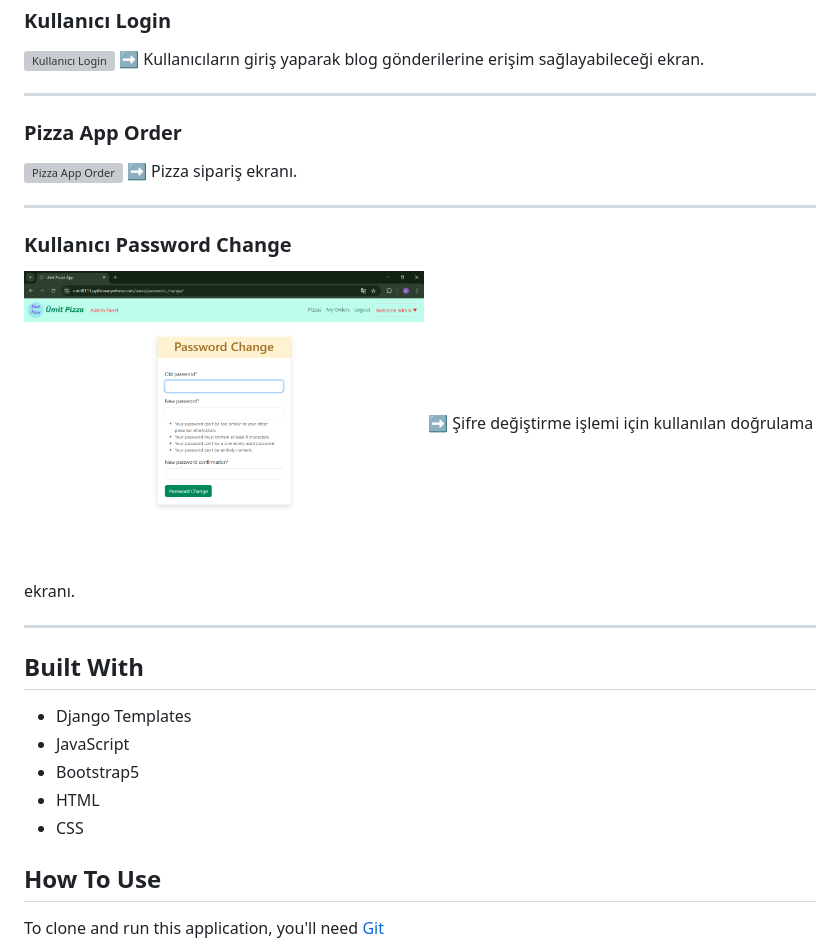
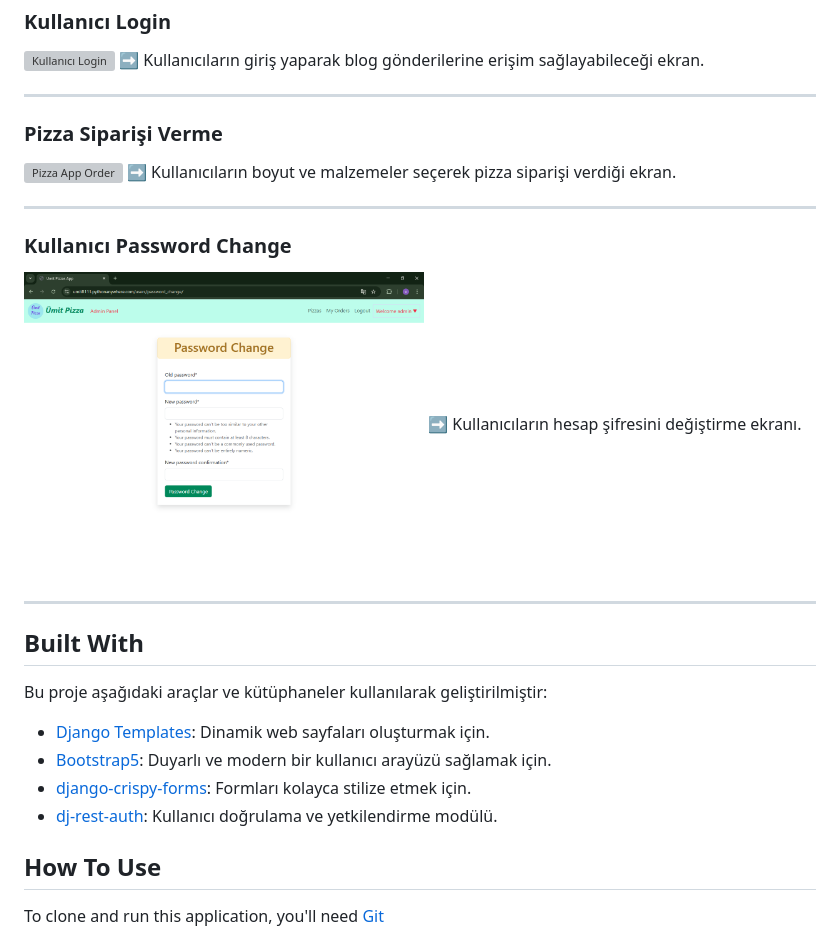
Before and after one commit to Umit8098/Project_Django_Templates_Pizza_App_CH-12_V.03, a Markdown page: Readme.md, the part around one of its changes. Drawn GitHub-style; grey boxes are pictures that could not be loaded.

```diff
--- a/Readme.md
+++ b/Readme.md
@@ -46,29 +48,30 @@
 
 ---
 
-### Pizza App Order
+### Pizza Siparişi Verme
 <!-- ![screenshot](project_screenshot/pizza_app_order.gif) -->
 <img src="project_screenshot/pizza_app_order.gif" alt="Pizza App Order" width="400"/>
-➡ Pizza sipariş ekranı.
+➡ Kullanıcıların boyut ve malzemeler seçerek pizza siparişi verdiği ekran.
 
 ---
 
 ### Kullanıcı Password Change
 <!-- ![screenshot](project_screenshot/password_change.png) -->
 <img src="project_screenshot/password_change.png" alt="Kullanıcı Password Change" width="400"/>
-➡ Şifre değiştirme işlemi için kullanılan doğrulama ekranı.
+➡ Kullanıcıların hesap şifresini değiştirme ekranı.
 
 ---
 
 ## Built With
 
 <!-- This section should list any major frameworks that you built your project using. Here are a few examples.-->
+Bu proje aşağıdaki araçlar ve kütüphaneler kullanılarak geliştirilmiştir:
 
-- Django Templates
-- JavaScript
-- Bootstrap5
-- HTML
-- CSS
+- [Django Templates](https://docs.djangoproject.com/en/5.1/topics/templates/): Dinamik web sayfaları oluşturmak için.
+- [Bootstrap5](https://getbootstrap.com/docs/5.0/getting-started/introduction/): Duyarlı ve modern bir kullanıcı arayüzü sağlamak için.
+- [django-crispy-forms](https://django-crispy-forms.readthedocs.io/en/latest/): Formları kolayca stilize etmek için.
+- [dj-rest-auth](https://dj-rest-auth.readthedocs.io/en/latest/): Kullanıcı doğrulama ve yetkilendirme modülü.
+
 
 ## How To Use
 
```
Also changed, not shown: other parts of Readme.md (+34 -9 lines).
